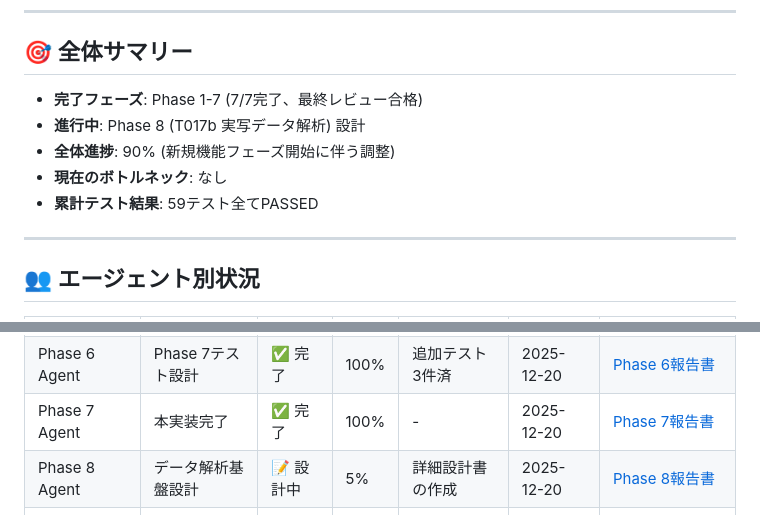
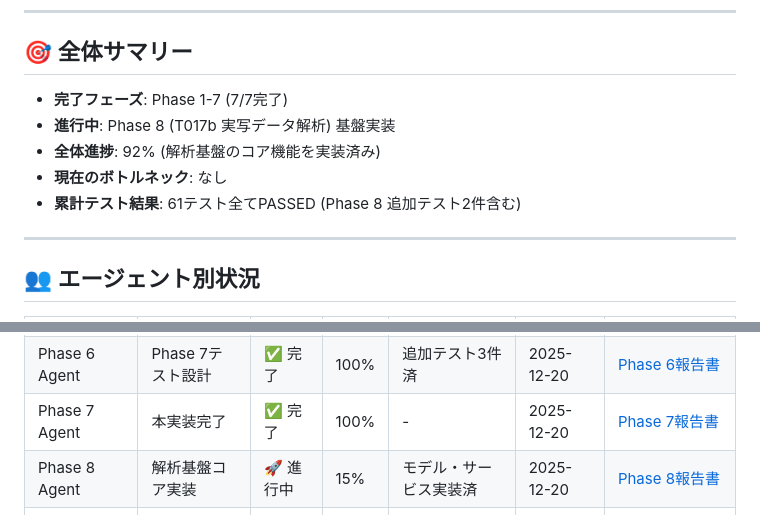
Before and after one commit to ToshiharuZZ/cuslist, a Markdown page: docs/project_status.md, 2 parts joined by grey strips. Drawn GitHub-style.

Commit message:
docs(phase8): update status and add initial review report

```diff
--- a/docs/project_status.md
+++ b/docs/project_status.md
@@ -7,11 +7,11 @@
 
 ## 🎯 全体サマリー
 
-- **完了フェーズ**: Phase 1-7 (7/7完了、最終レビュー合格)
-- **進行中**: Phase 8 (T017b 実写データ解析) 設計
-- **全体進捗**: 90% (新規機能フェーズ開始に伴う調整)
+- **完了フェーズ**: Phase 1-7 (7/7完了)
+- **進行中**: Phase 8 (T017b 実写データ解析) 基盤実装
+- **全体進捗**: 92% (解析基盤のコア機能を実装済み)
 - **現在のボトルネック**: なし
-- **累計テスト結果**: 59テスト全てPASSED
+- **累計テスト結果**: 61テスト全てPASSED (Phase 8 追加テスト2件含む)
 
 ---
 
@@ -26,7 +26,7 @@
 | Phase 5 Agent | ナビゲーション拡張 | ✅ 完了 | 100% | - | 2025-12-20 | [Phase 5報告書](reports/phase5_report.md) |
 | Phase 6 Agent | Phase 7テスト設計 | ✅ 完了 | 100% | 追加テスト3件済 | 2025-12-20 | [Phase 6報告書](reports/phase6_report.md) |
 | Phase 7 Agent | 本実装完了 | ✅ 完了 | 100% | - | 2025-12-20 | [Phase 7報告書](reports/phase7_report.md) |
-| Phase 8 Agent | データ解析基盤設計 | 📝 設計中 | 5% | 詳細設計書の作成 | 2025-12-20 | [Phase 8報告書](reports/phase8_report.md) |
+| Phase 8 Agent | 解析基盤コア実装 | 🚀 進行中 | 15% | モデル・サービス実装済 | 2025-12-20 | [Phase 8報告書](reports/phase8_report.md) |
 | Impact Analysis | Phase 7影響分析 | ✅ 完了 | 100% | T017b分析完了 | 2025-12-14 | [Impact Analysis報告書](reports/impact_analysis_report.md) |
 | Reviewer | - | ⏸️ 待機中 | - | レビュー依頼待ち | - | - |
 | Manager | Phase 7本実装指揮 | 🚀 進行中 | - | 進捗監視・承認 | 2025-12-20 | - |
```
Also changed, not shown: docs/reports/reviewer_report_phase8.md (added, +19 -0 lines).
